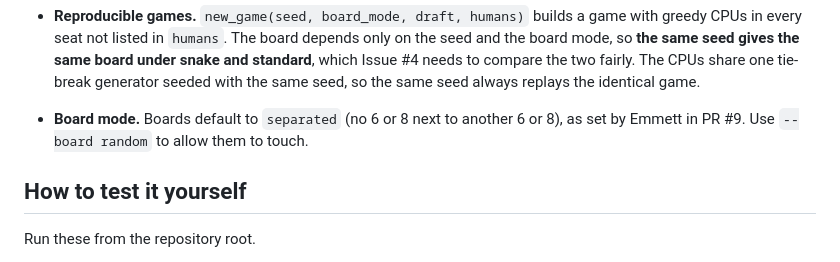
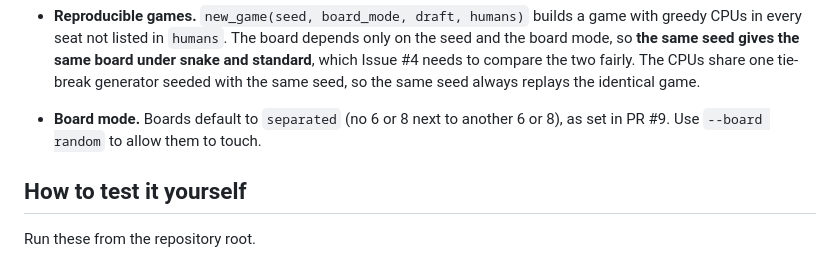
Before and after one commit to quentin-drucker/catan-settlement-strategy, a Markdown page: docs/issues/issue_3_greedy_cpu_and_draft.md, the part around the change. Rendered like a GitHub page.

```diff
--- a/docs/issues/issue_3_greedy_cpu_and_draft.md
+++ b/docs/issues/issue_3_greedy_cpu_and_draft.md
@@ -39,7 +39,7 @@
   which Issue #4 needs to compare the two fairly. The CPUs share one tie-break generator
   seeded with the same seed, so the same seed always replays the identical game.
 - **Board mode.** Boards default to `separated` (no 6 or 8 next to another 6 or 8), as
-  set by Emmett in PR #9. Use `--board random` to allow them to touch.
+  set in PR #9. Use `--board random` to allow them to touch.
 
 ## How to test it yourself
 
```
Also changed, not shown: docs/implementation_plan.md (+1 -1 lines).
